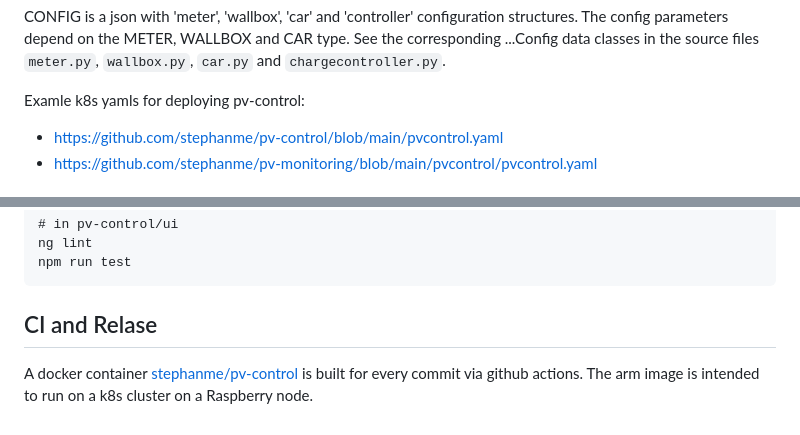
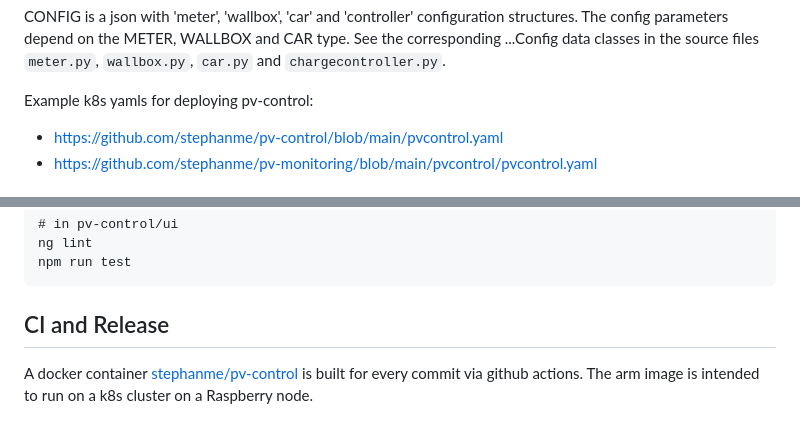
Before and after one commit to stephanme/pv-control, a Markdown page: README.md, 2 parts joined by grey strips. Drawn GitHub-style.

````diff
--- a/README.md
+++ b/README.md
@@ -50,7 +59,7 @@ METER, WALLBOX and CAR refer to implementation classes for the energy meter, the
 CONFIG is a json with 'meter', 'wallbox', 'car' and 'controller' configuration structures. The config parameters depend on the METER, WALLBOX and CAR type. See the corresponding ...Config data classes
 in the source files `meter.py`, `wallbox.py`, `car.py` and `chargecontroller.py`.
 
-Examle k8s yamls for deploying pv-control:
+Example k8s yamls for deploying pv-control:
 - https://github.com/stephanme/pv-control/blob/main/pvcontrol.yaml
 - https://github.com/stephanme/pv-monitoring/blob/main/pvcontrol/pvcontrol.yaml
 
@@ -89,6 +98,6 @@ ng lint
 npm run test
 ```
 
-## CI and Relase
+## CI and Release
 
 A docker container [stephanme/pv-control](https://hub.docker.com/r/stephanme/pv-control/tags) is built for every commit via github actions. The arm image is intended to run on a k8s cluster on a Raspberry node.
````
Also changed, not shown: other parts of README.md (+12 -3 lines), wallbox.png (added).
